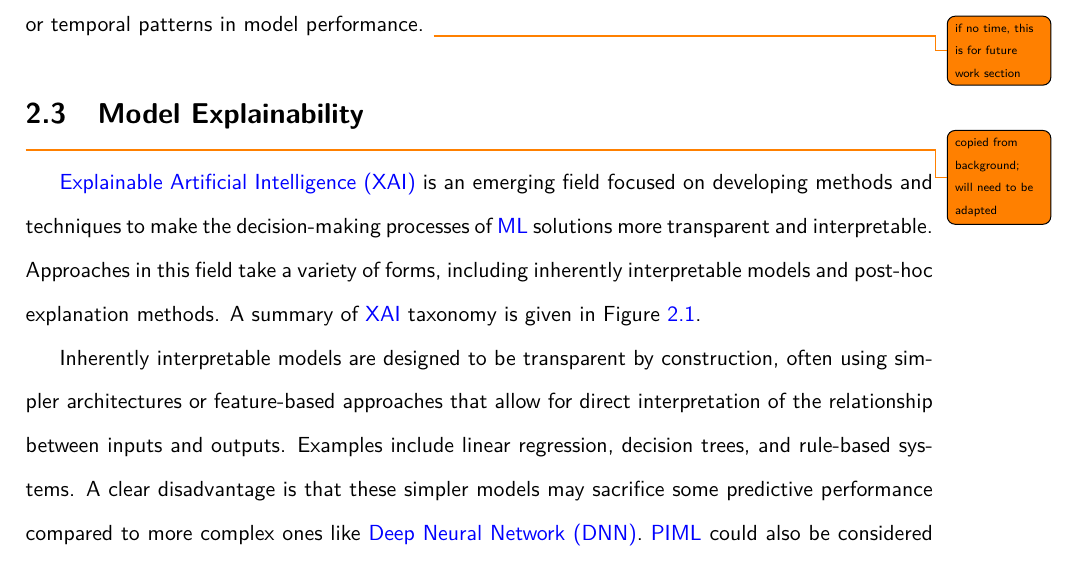
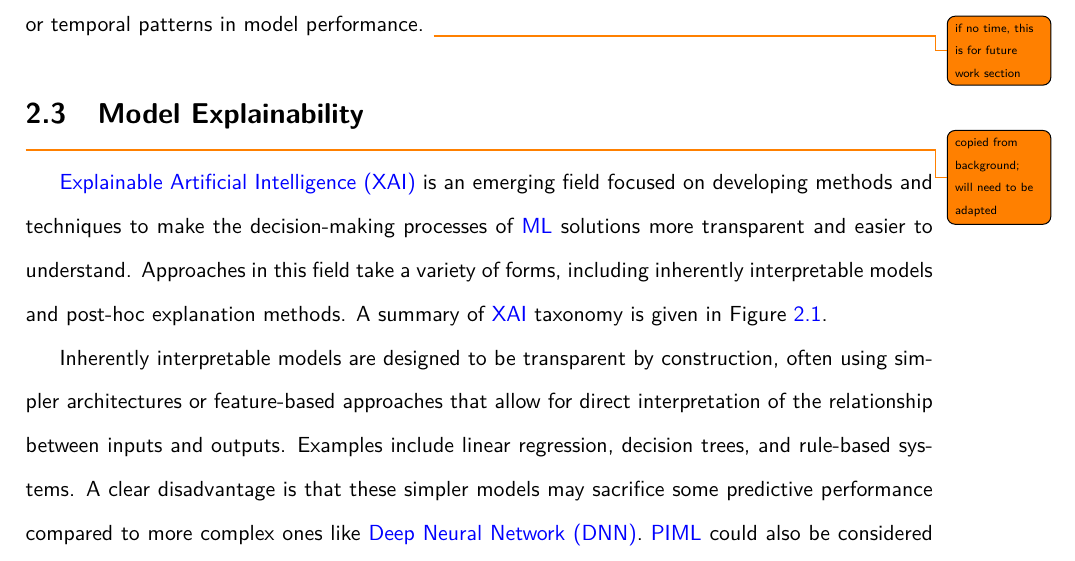
Before and after one commit to seangtkelley/uor-msc-dissertation-xai-african-storms, a LaTeX thesis (report/thesis.tex, which reads report/chapters/methodology.tex): part of page 24 of 42, cut so that both start at the same text. Compiled offline with pdfLaTeX.

Commit message:
wording variety

```diff
--- a/report/chapters/methodology.tex
+++ b/report/chapters/methodology.tex
@@ -184,7 +184,7 @@ Once the sweeps are complete, the best models from each sweep are evaluated on t
 \section{Model Explainability}
 \todo{copied from background; will need to be adapted}
 
-\acrfull{xai} is an emerging field focused on developing methods and techniques to make the decision-making processes of \acrshort{ml} solutions more transparent and interpretable. Approaches in this field take a variety of forms, including inherently interpretable models and post-hoc explanation methods. A summary of \acrshort{xai} taxonomy is given in Figure \ref{fig:xai-taxonomy}.
+\acrfull{xai} is an emerging field focused on developing methods and techniques to make the decision-making processes of \acrshort{ml} solutions more transparent and easier to understand. Approaches in this field take a variety of forms, including inherently interpretable models and post-hoc explanation methods. A summary of \acrshort{xai} taxonomy is given in Figure \ref{fig:xai-taxonomy}.
 
 \begin{figure}[ht]
     \centering
```
